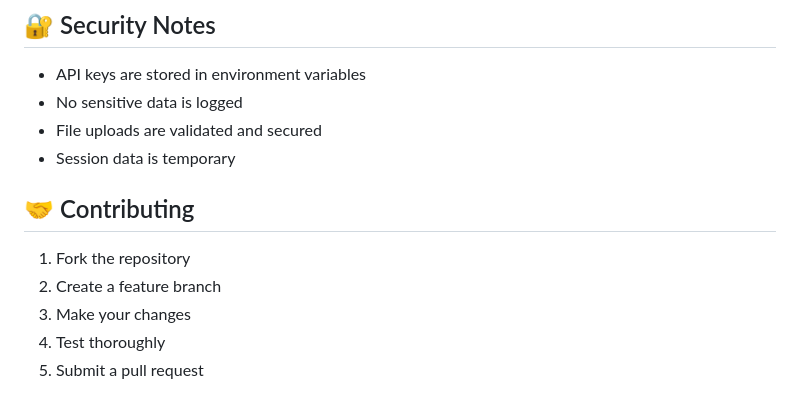
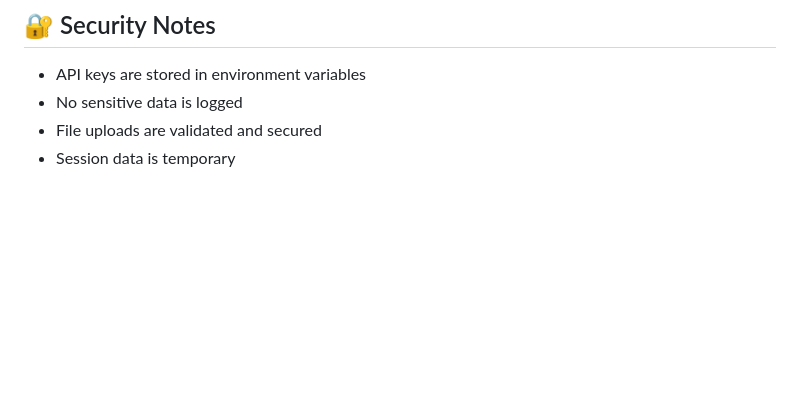
Before and after one commit to shivamsinghtomar78/Story-Book, a Markdown page: README.md, the part around the change. Drawn GitHub-style; blank space fills up the shorter version.

```diff
--- a/README.md
+++ b/README.md
@@ -196,11 +196,3 @@ IMAGE_MODEL_VERSION = "black-forest-labs/flux-dev"
 - No sensitive data is logged
 - File uploads are validated and secured
 - Session data is temporary
-
-## 🤝 Contributing
-
-1. Fork the repository
-2. Create a feature branch
-3. Make your changes
-4. Test thoroughly
-5. Submit a pull request
```
